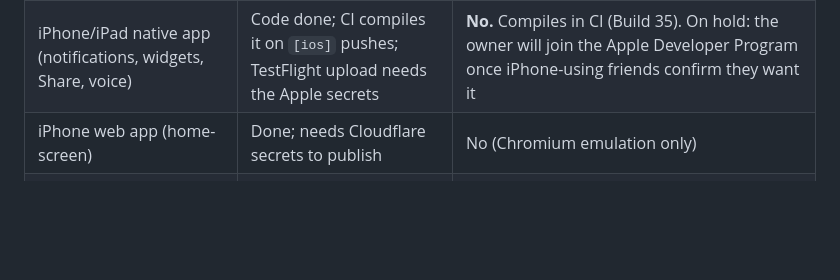
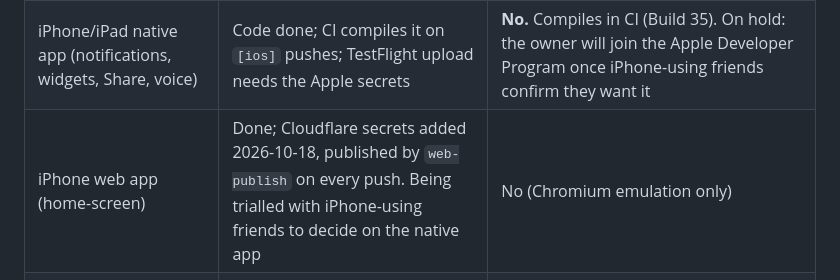
Before and after one commit to KGeary1995/ADHD-Tax, a Markdown page: AGENTS.md, the part around the change. Drawn GitHub-style; blank space fills up the shorter version.

Commit message:
Record that the iPhone web app now publishes
The owner added the Cloudflare secrets so iPhone-using friends can try
Unstuck for free before deciding on the paid Apple account. This push
also runs the first web-publish deploy, which creates the Pages project.

Co-Authored-By: Claude Opus 5.5 <noreply@anthropic.com>
Claude-Session: https://claude.ai/code/session_01V5fgn4snWDwKkrTeVLexSA

```diff
--- a/AGENTS.md
+++ b/AGENTS.md
@@ -23,7 +23,7 @@ Orientation for any AI coding session (Claude Code, Codex, Cursor, …) or human
 | Waiting-on follow-ups, real task lengths, evening wrap-up, voice capture | Done | Not yet (web screenshots and tests) |
 | Android home-screen widget, Share → Unstuck | Done | **No.** Native code only compiles in CI; nothing runs it here |
 | iPhone/iPad native app (notifications, widgets, Share, voice) | Code done; CI compiles it on `[ios]` pushes; TestFlight upload needs the Apple secrets | **No.** Compiles in CI (Build 35). On hold: the owner will join the Apple Developer Program once iPhone-using friends confirm they want it |
-| iPhone web app (home-screen) | Done; needs Cloudflare secrets to publish | No (Chromium emulation only) |
+| iPhone web app (home-screen) | Done; Cloudflare secrets added 2026-10-18, published by `web-publish` on every push. Being trialled with iPhone-using friends to decide on the native app | No (Chromium emulation only) |
 | Mac app | Builds and publishes on `[mac]` pushes | **Yes**: opens and works after "Open Anyway" (Build 21, still named ADHD Tax) |
 | Phase 3+ (Calendar, board/table views, AI) | Not started | — see docs/PLAN.md |
 
```
